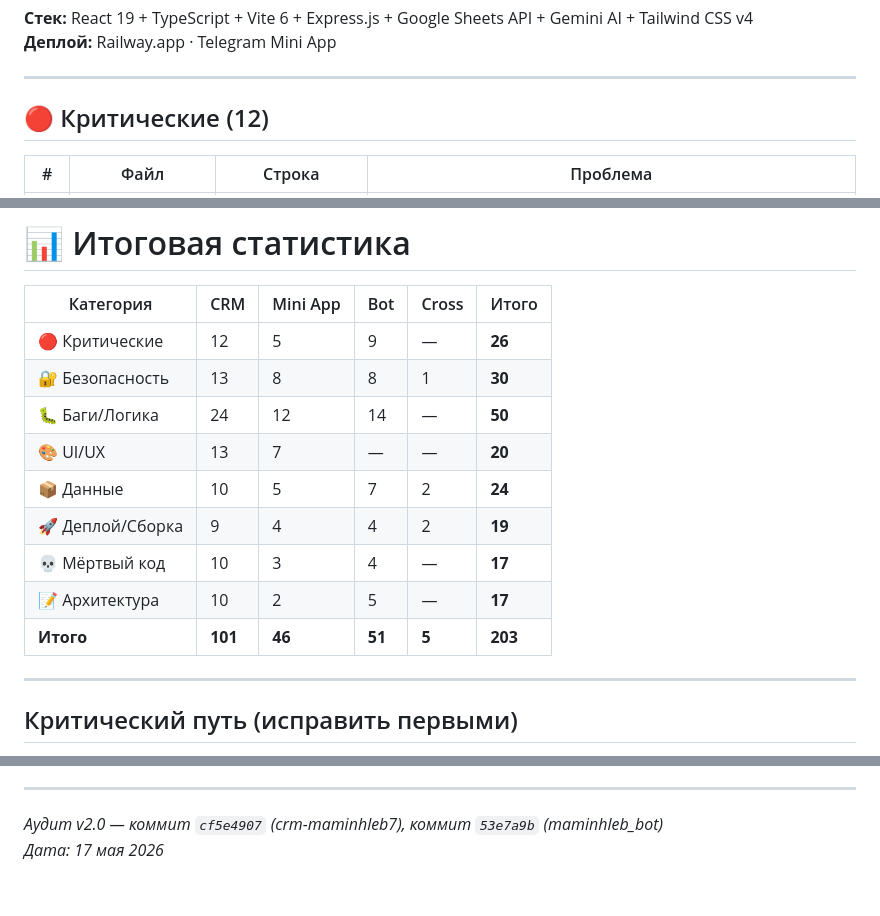
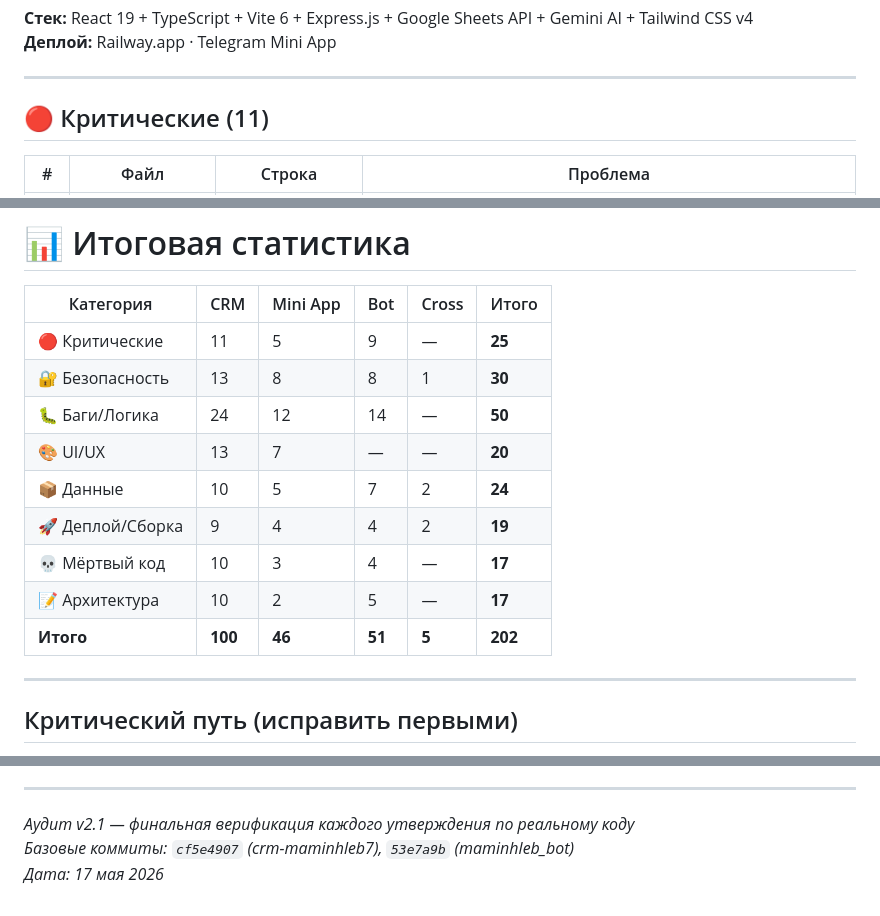
Before and after one commit to alexanderdashcynskiy-cell/MaminHleb_bot, a Markdown page: AUDIT.md, 3 parts joined by grey strips. Drawn GitHub-style.

```diff
--- a/AUDIT.md
+++ b/AUDIT.md
@@ -37,7 +37,7 @@
 
 ---
 
-## 🔴 Критические (12)
+## 🔴 Критические (11)
 
 | # | Файл | Строка | Проблема |
 |---|------|--------|----------|
@@ -477,7 +476,7 @@
 
 | Категория | CRM | Mini App | Bot | Cross | Итого |
 |-----------|-----|----------|-----|-------|-------|
-| 🔴 Критические | 12 | 5 | 9 | — | **26** |
+| 🔴 Критические | 11 | 5 | 9 | — | **25** |
 | 🔐 Безопасность | 13 | 8 | 8 | 1 | **30** |
 | 🐛 Баги/Логика | 24 | 12 | 14 | — | **50** |
 | 🎨 UI/UX | 13 | 7 | — | — | **20** |
@@ -485,7 +484,7 @@
 | 🚀 Деплой/Сборка | 9 | 4 | 4 | 2 | **19** |
 | 💀 Мёртвый код | 10 | 3 | 4 | — | **17** |
 | 📝 Архитектура | 10 | 2 | 5 | — | **17** |
-| **Итого** | **101** | **46** | **51** | **5** | **203** |
+| **Итого** | **100** | **46** | **51** | **5** | **202** |
 
 ---
 
@@ -504,5 +503,6 @@
 
 ---
 
-*Аудит v2.0 — коммит `cf5e4907` (crm-maminhleb7), коммит `53e7a9b` (maminhleb_bot)*
+*Аудит v2.1 — финальная верификация каждого утверждения по реальному коду*
+*Базовые коммиты: `cf5e4907` (crm-maminhleb7), `53e7a9b` (maminhleb_bot)*
 *Дата: 17 мая 2026*
```
Also changed, not shown: other parts of AUDIT.md (+9 -10 lines).
